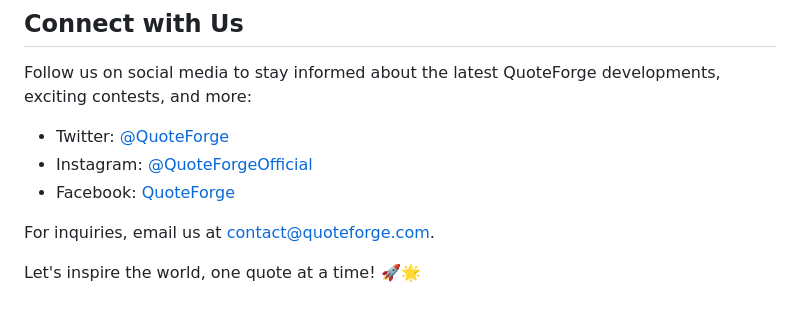
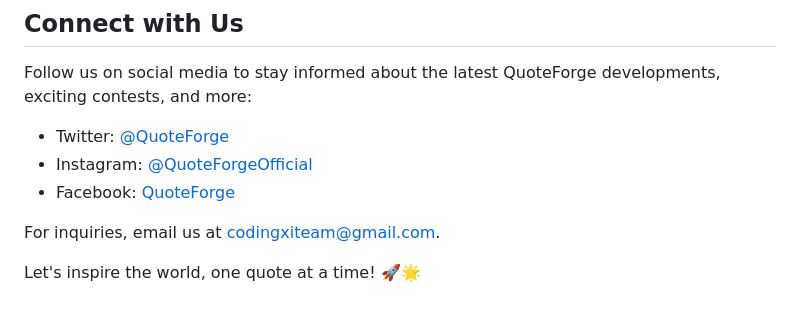
Before and after one commit to PoIsOn-CoDe/QuoteForge, a Markdown page: README.md, the part around the change. Drawn GitHub-style.

```diff
--- a/README.md
+++ b/README.md
@@ -72,6 +72,6 @@ Follow us on social media to stay informed about the latest QuoteForge developme
 - Instagram: [@QuoteForgeOfficial](https://www.instagram.com/QuoteForgeOfficial)
 - Facebook: [QuoteForge](https://www.facebook.com/QuoteForge)
 
-For inquiries, email us at contact@quoteforge.com.
+For inquiries, email us at codingxiteam@gmail.com.
 
 Let's inspire the world, one quote at a time! 🚀🌟
```
